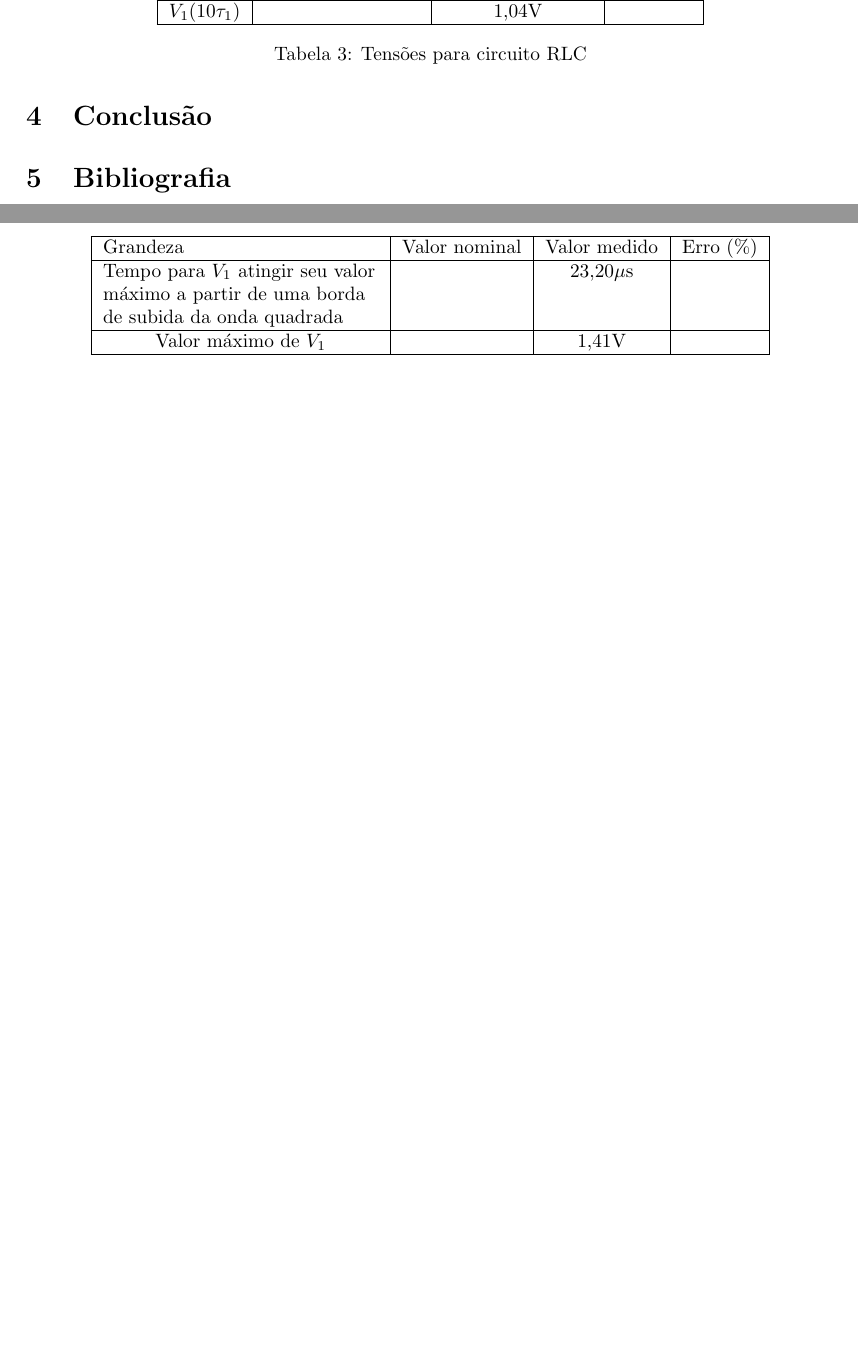
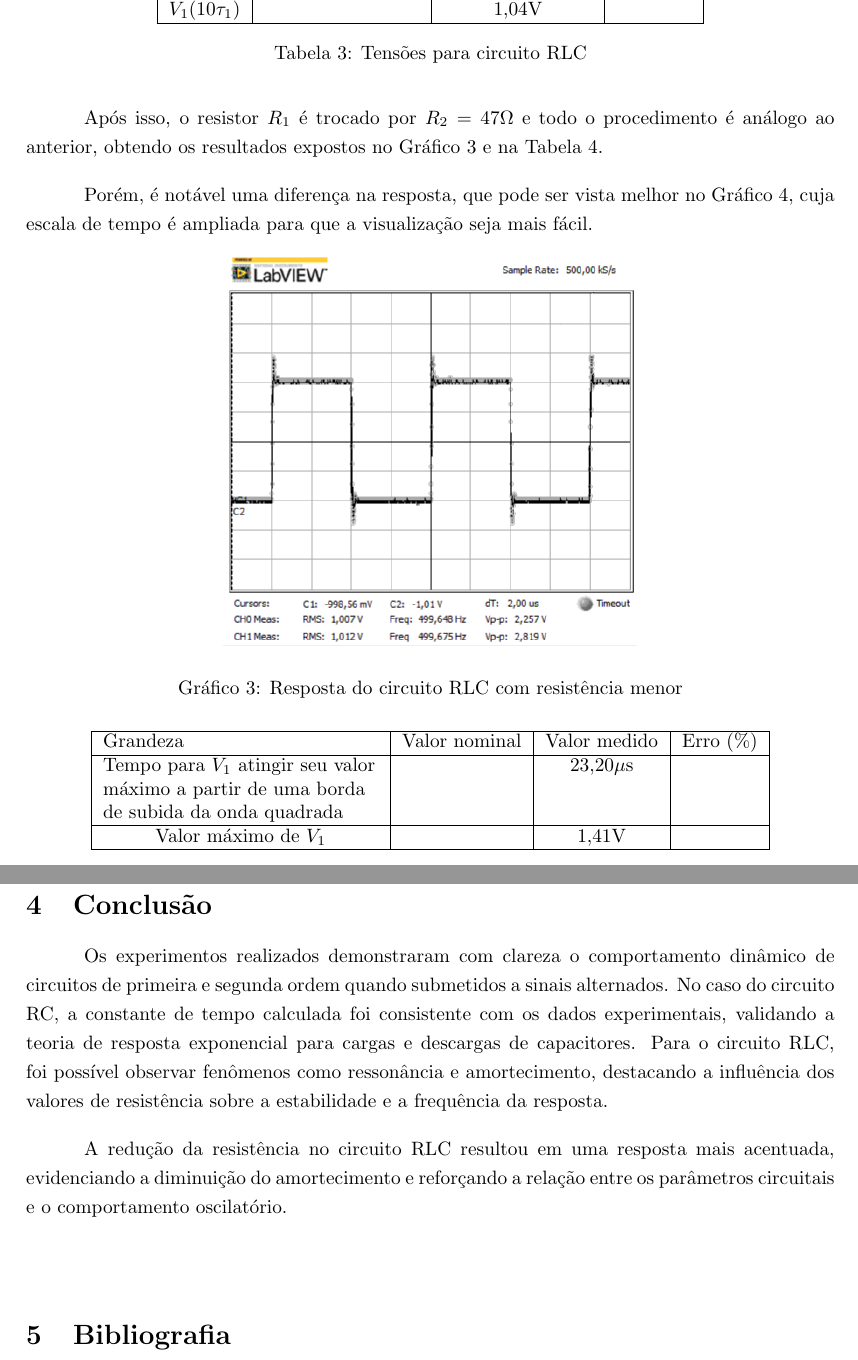
Before and after one commit to shumy26/LCE-relatorios, a LaTeX document (Rel4/Rel4_G5.tex): two parts of pages 4 and 5 of 5 before the commit and two parts of pages 5 and 7 of 7 after it, joined at a grey line, cut so that both start at the same text, the shorter picture padded with empty space. The pictures show the PDF file Rel4/Rel4_G5.pdf that the author committed with the source.

Commit message:
conclusao, circuitos RLC e analise. falta so os calculos agora

```diff
--- a/Rel4/Rel4_G5.tex
+++ b/Rel4/Rel4_G5.tex
@@ -157,3 +177,12 @@ $V_1(10\tau)$ &  & 1,04V & \\\hline
+\includegraphics[scale=0.6]{rgadicoas/rgadicoa2}
+\end{table}
+
+\begin{center}
+Gráfico 2: Resposta do circuito RLC
+\end{center}
+
+%mais cálculos relevantes
+
 
 \vspace{5pt}
 \begin{table}[h]
@@ -170,8 +199,31 @@ $V_1(10\tau_1)$ &  & 1,04V & \\\hline
 \caption*{Tabela 3: Tensões para circuito RLC}
 \end{table}
 
+
+\newpage
+Após isso, o resistor $R_1$ é trocado por $R_2=47\Omega$ e todo o procedimento é análogo ao anterior, obtendo os resultados expostos no Gráfico 3 e na Tabela 4.
+
+%cálculos aqui!!!!!
+%!!!!!!!!!!!!!!!!!
+%!!!!!!!!!!!!!!!!!!!!!
+%!!!!!!!!!!!!!!!!!!!!!!!!
+%!!!!!!!!!!!!!!!!!!!!!
+
+Porém, é notável uma diferença na resposta, que pode ser vista melhor no Gráfico 4, cuja escala de tempo é ampliada para que a visualização seja mais fácil.
+
+
+\begin{table}[h]
+\centering
+\includegraphics[scale=0.6]{rgadicoas/rgadicoa3}
+\end{table}
+
+\begin{center}
+Gráfico 3: Resposta do circuito RLC com resistência menor
+\end{center}
+
+
 \vspace{5pt}
-\begin{table}[h]
+\begin{table}[hb]
 \centering
 \begin{tabular}{|p{5cm}|c|c|c|}
 \hline
@@ -183,8 +235,33 @@ Tempo para $V_1$ atingir seu valor máximo a partir de uma borda de subida da on
 \end{table}
 
 \newpage
+\begin{table}[h]
+\centering
+\includegraphics[scale=0.6]{rgadicoas/rgadicoa4}
+\end{table}
+
+\begin{center}
+Gráfico 4: Resposta do circuito RLC com $R_2$ (ampliado)
+\end{center}
+
+A escala de tempo ampliada permite observar com maior clareza os efeitos do amortecimento reduzido sobre a forma da onda. Nota-se um aumento significativo na amplitude das oscilações, indicando uma aproximação ao comportamento subamortecido, devido aos polos serem imaginários.
+
+O tempo necessário para atingir o pico de tensão é menor, enquanto o valor de tensão máxima (1,41 V) foi superior ao do circuito RLC com resistência maior. Esse comportamento é esperado, pois a menor resistência resulta em maior energia disponível para oscilações antes de sua dissipação.
+
+
+
+
+
+
+\newpage
 \section{Conclusão}
 
+\parag Os experimentos realizados demonstraram com clareza o comportamento dinâmico de circuitos de primeira e segunda ordem quando submetidos a sinais alternados. No caso do circuito RC, a constante de tempo calculada foi consistente com os dados experimentais, validando a teoria de resposta exponencial para cargas e descargas de capacitores. Para o circuito RLC, foi possível observar fenômenos como ressonância e amortecimento, destacando a influência dos valores de resistência sobre a estabilidade e a frequência da resposta.
+
+A redução da resistência no circuito RLC resultou em uma resposta mais acentuada, evidenciando a diminuição do amortecimento e reforçando a relação entre os parâmetros circuitais e o comportamento oscilatório.
+
+
+\vspace{30pt}
 \section{Bibliografia}
 \begin{itemize}
 \item HALLIDAY, D.; RESNICK, R.; WALKER, J. Fundamentos de Física. 10. ed. v. 3. Rio de Janeiro: LTC, 2016.
```
Also changed, not shown: Rel4/Rel4_G5.pdf, Rel4/rgadicoas/rgadicoa2.png, Rel4/rgadicoas/rgadicoa3.png, Rel4/rgadicoas/rgadicoa4.png, Rel4/Rel4_G5.tex (20 more changed lines), 3 other files.
